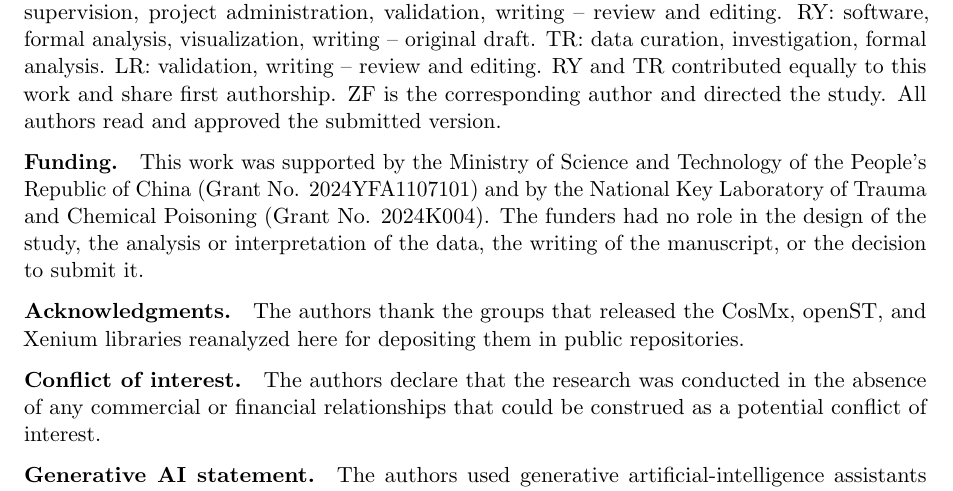
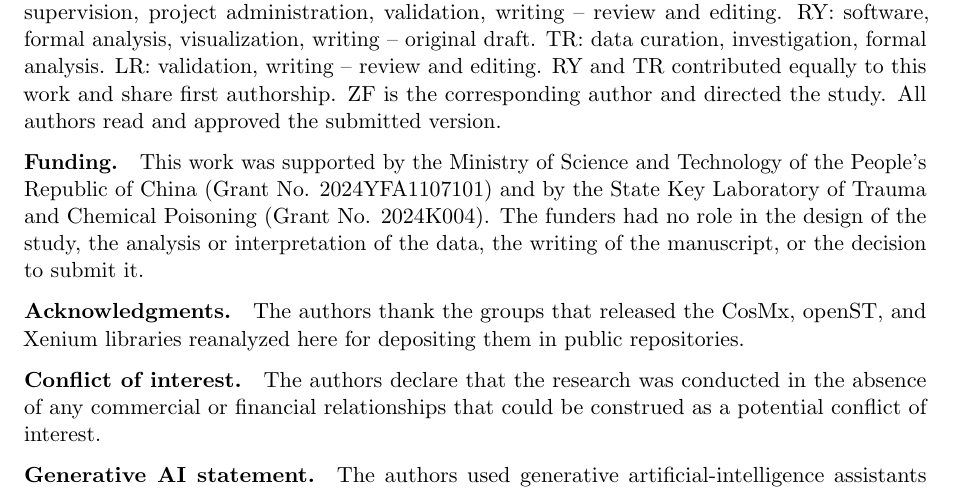
Before and after one commit to PeterPonyu/spgd-tme, a LaTeX paper (manuscript/main.tex, which reads manuscript/declarations.tex): part of page 23 of 26, cut so that both start at the same text. Compiled offline with pdfLaTeX.

Commit message:
Credit the laboratory by the name it is registered under
The 2022 restructuring renamed this platform, and its current English form is
State Key Laboratory of Trauma and Chemical Poisoning. A grant credited to a
laboratory that no longer answers to that name cannot be verified against the
funder's register, which is the one thing a funding statement is checked for.

```diff
--- a/manuscript/declarations.tex
+++ b/manuscript/declarations.tex
@@ -47,7 +47,7 @@ read and approved the submitted version.
 
 \paragraph{Funding.}
 This work was supported by the Ministry of Science and Technology of the People's Republic
-of China (Grant No. 2024YFA1107101) and by the National Key Laboratory of Trauma and
+of China (Grant No. 2024YFA1107101) and by the State Key Laboratory of Trauma and
 Chemical Poisoning (Grant No. 2024K004). The funders had no role in the design of the
 study, the analysis or interpretation of the data, the writing of the manuscript, or the
 decision to submit it.
```
